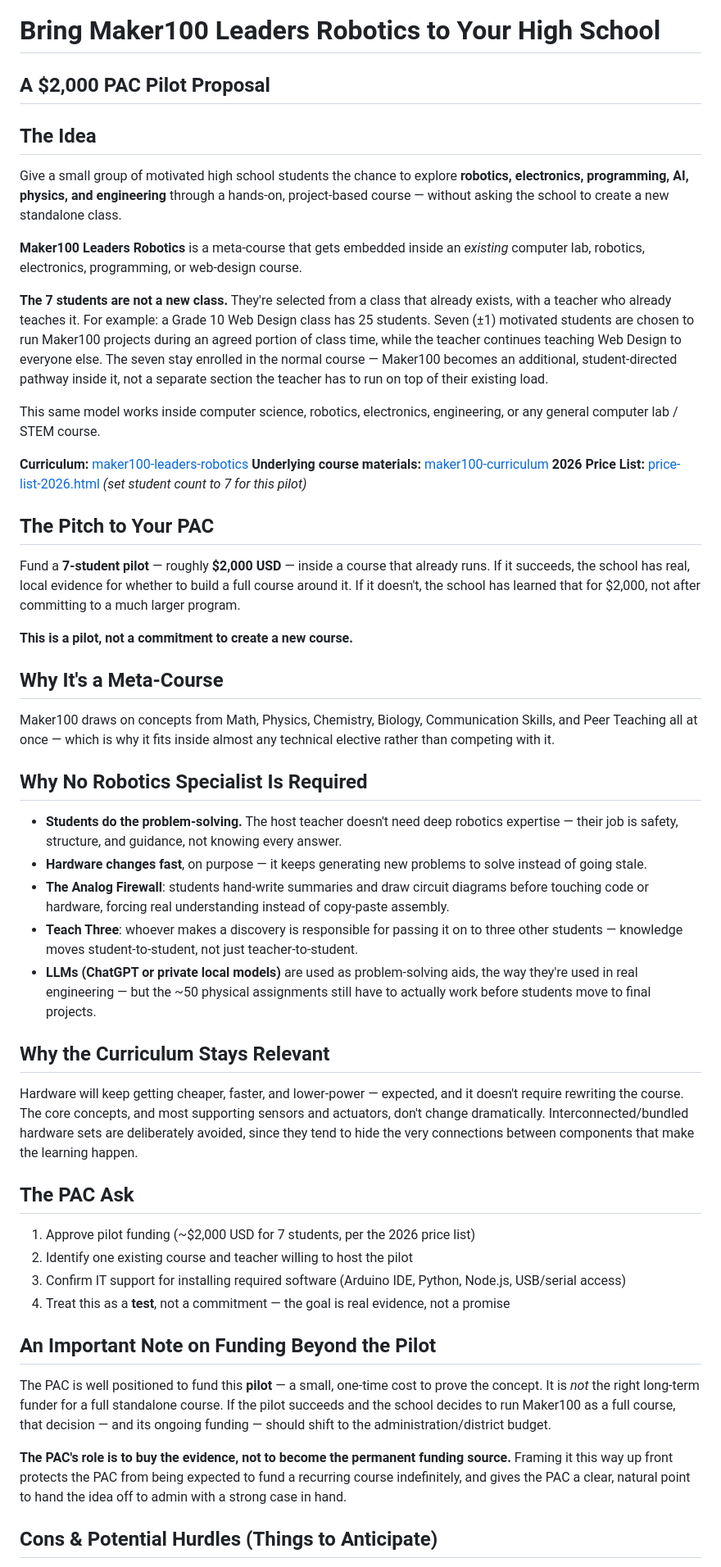
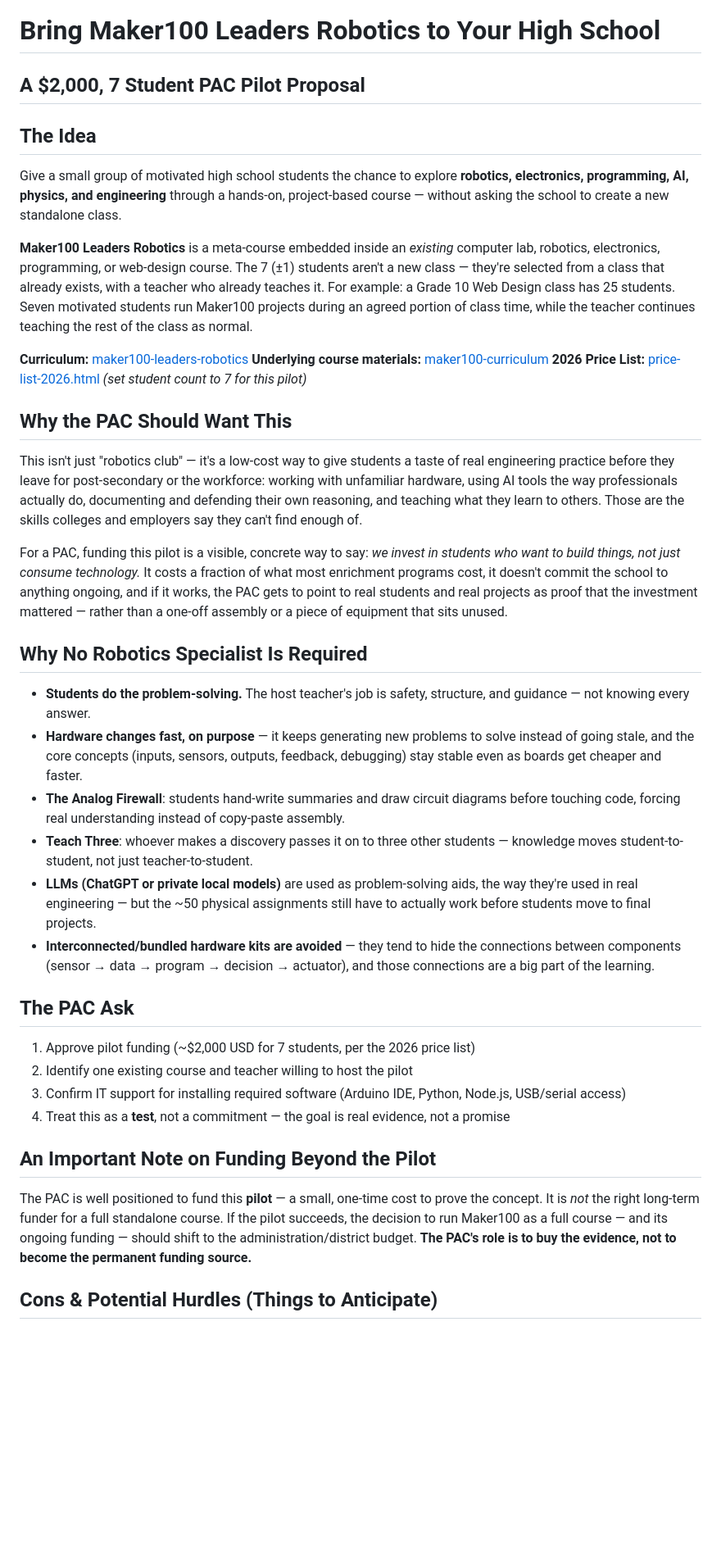
Before and after one commit to hpssjellis/maker100-leaders-robotics, a Markdown page: PAC.md, the part around one of its changes. Shown at 82% size. Rendered like a GitHub page; blank space fills up the shorter version.

```diff
--- a/PAC.md
+++ b/PAC.md
@@ -1,41 +1,30 @@
 # Bring Maker100 Leaders Robotics to Your High School
-## A $2,000 PAC Pilot Proposal
+## A $2,000, 7 Student PAC Pilot Proposal
 
 ## The Idea
 
 Give a small group of motivated high school students the chance to explore **robotics, electronics, programming, AI, physics, and engineering** through a hands-on, project-based course — without asking the school to create a new standalone class.
 
-**Maker100 Leaders Robotics** is a meta-course that gets embedded inside an *existing* computer lab, robotics, electronics, programming, or web-design course.
-
-**The 7 students are not a new class.** They're selected from a class that already exists, with a teacher who already teaches it. For example: a Grade 10 Web Design class has 25 students. Seven (±1) motivated students are chosen to run Maker100 projects during an agreed portion of class time, while the teacher continues teaching Web Design to everyone else. The seven stay enrolled in the normal course — Maker100 becomes an additional, student-directed pathway inside it, not a separate section the teacher has to run on top of their existing load.
-
-This same model works inside computer science, robotics, electronics, engineering, or any general computer lab / STEM course.
+**Maker100 Leaders Robotics** is a meta-course embedded inside an *existing* computer lab, robotics, electronics, programming, or web-design course. The 7 (±1) students aren't a new class — they're selected from a class that already exists, with a teacher who already teaches it. For example: a Grade 10 Web Design class has 25 students. Seven motivated students run Maker100 projects during an agreed portion of class time, while the teacher continues teaching the rest of the class as normal.
 
 **Curriculum:** [maker100-leaders-robotics](https://github.com/hpssjellis/maker100-leaders-robotics/tree/main)
 **Underlying course materials:** [maker100-curriculum](https://github.com/hpssjellis/maker100-curriculum)
 **2026 Price List:** [price-list-2026.html](https://hpssjellis.github.io/maker100-leaders-robotics/price-list-2026.html) *(set student count to 7 for this pilot)*
 
-## The Pitch to Your PAC
+## Why the PAC Should Want This
 
-Fund a **7-student pilot** — roughly **$2,000 USD** — inside a course that already runs. If it succeeds, the school has real, local evidence for whether to build a full course around it. If it doesn't, the school has learned that for $2,000, not after committing to a much larger program.
+This isn't just "robotics club" — it's a low-cost way to give students a taste of real engineering practice before they leave for post-secondary or the workforce: working with unfamiliar hardware, using AI tools the way professionals actually do, documenting and defending their own reasoning, and teaching what they learn to others. Those are the skills colleges and employers say they can't find enough of.
 
-**This is a pilot, not a commitment to create a new course.**
-
-## Why It's a Meta-Course
-
-Maker100 draws on concepts from Math, Physics, Chemistry, Biology, Communication Skills, and Peer Teaching all at once — which is why it fits inside almost any technical elective rather than competing with it.
+For a PAC, funding this pilot is a visible, concrete way to say: *we invest in students who want to build things, not just consume technology.* It costs a fraction of what most enrichment programs cost, it doesn't commit the school to anything ongoing, and if it works, the PAC gets to point to real students and real projects as proof that the investment mattered — rather than a one-off assembly or a piece of equipment that sits unused.
 
 ## Why No Robotics Specialist Is Required
 
-- **Students do the problem-solving.** The host teacher doesn't need deep robotics expertise — their job is safety, structure, and guidance, not knowing every answer.
-- **Hardware changes fast**, on purpose — it keeps generating new problems to solve instead of going stale.
-- **The Analog Firewall**: students hand-write summaries and draw circuit diagrams before touching code or hardware, forcing real understanding instead of copy-paste assembly.
-- **Teach Three**: whoever makes a discovery is responsible for passing it on to three other students — knowledge moves student-to-student, not just teacher-to-student.
+- **Students do the problem-solving.** The host teacher's job is safety, structure, and guidance — not knowing every answer.
+- **Hardware changes fast, on purpose** — it keeps generating new problems to solve instead of going stale, and the core concepts (inputs, sensors, outputs, feedback, debugging) stay stable even as boards get cheaper and faster.
+- **The Analog Firewall**: students hand-write summaries and draw circuit diagrams before touching code, forcing real understanding instead of copy-paste assembly.
+- **Teach Three**: whoever makes a discovery passes it on to three other students — knowledge moves student-to-student, not just teacher-to-student.
 - **LLMs (ChatGPT or private local models)** are used as problem-solving aids, the way they're used in real engineering — but the ~50 physical assignments still have to actually work before students move to final projects.
-
-## Why the Curriculum Stays Relevant
-
-Hardware will keep getting cheaper, faster, and lower-power — expected, and it doesn't require rewriting the course. The core concepts, and most supporting sensors and actuators, don't change dramatically. Interconnected/bundled hardware sets are deliberately avoided, since they tend to hide the very connections between components that make the learning happen.
+- **Interconnected/bundled hardware kits are avoided** — they tend to hide the connections between components (sensor → data → program → decision → actuator), and those connections are a big part of the learning.
 
 ## The PAC Ask
 
@@ -46,9 +35,7 @@ Hardware will keep getting cheaper, faster, and lower-power — expected, and it
 
 ## An Important Note on Funding Beyond the Pilot
 
-The PAC is well positioned to fund this **pilot** — a small, one-time cost to prove the concept. It is *not* the right long-term funder for a full standalone course. If the pilot succeeds and the school decides to run Maker100 as a full course, that decision — and its ongoing funding — should shift to the administration/district budget.
-
-**The PAC's role is to buy the evidence, not to become the permanent funding source.** Framing it this way up front protects the PAC from being expected to fund a recurring course indefinitely, and gives the PAC a clear, natural point to hand the idea off to admin with a strong case in hand.
+The PAC is well positioned to fund this **pilot** — a small, one-time cost to prove the concept. It is *not* the right long-term funder for a full standalone course. If the pilot succeeds, the decision to run Maker100 as a full course — and its ongoing funding — should shift to the administration/district budget. **The PAC's role is to buy the evidence, not to become the permanent funding source.**
 
 ## Cons & Potential Hurdles (Things to Anticipate)
 
```
Also changed, not shown: other parts of PAC.md (+25 -22 lines).
